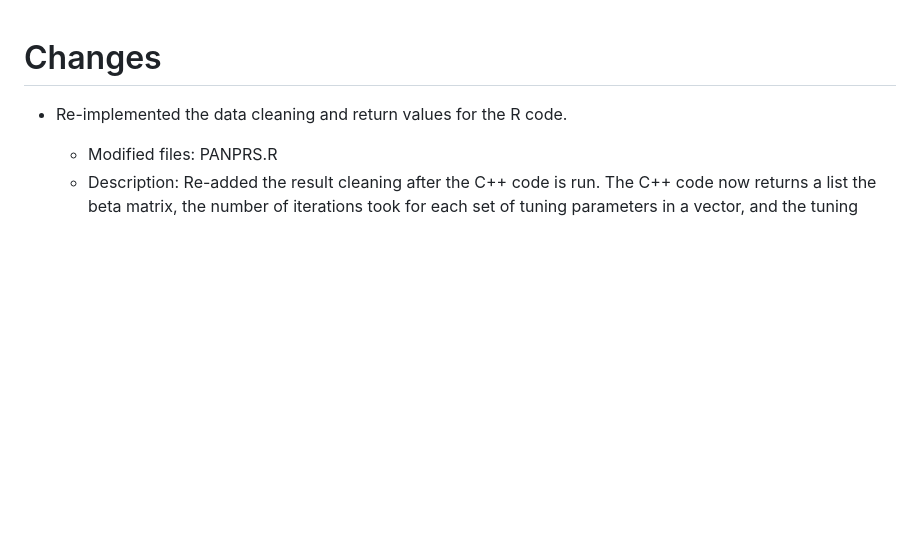
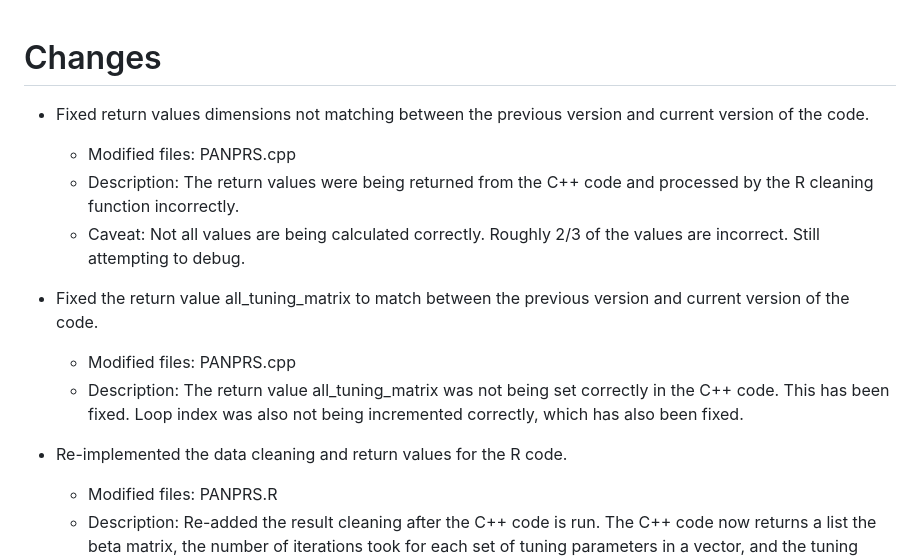
Before and after one commit to katherine-h-l/PANPRSnext, a Markdown page: CHANGELOG.md, the part around the change. Drawn GitHub-style; blank space fills up the shorter version.

Commit message:
Update changelong

```diff
--- a/CHANGELOG.md
+++ b/CHANGELOG.md
@@ -1,4 +1,13 @@
 # Changes
+
+- Fixed return values dimensions not matching between the previous version and current version of the code.
+  - Modified files: PANPRS.cpp
+  - Description: The return values were being returned from the C++ code and processed by the R cleaning function incorrectly.
+  - Caveat: Not all values are being calculated correctly. Roughly 2/3 of the values are incorrect. Still attempting to debug.
+
+- Fixed the return value all_tuning_matrix to match between the previous version and current version of the code.
+  - Modified files: PANPRS.cpp
+  - Description: The return value all_tuning_matrix was not being set correctly in the C++ code. This has been fixed. Loop index was also not being incremented correctly, which has also been fixed.
 
 - Re-implemented the data cleaning and return values for the R code.
   - Modified files: PANPRS.R
```
